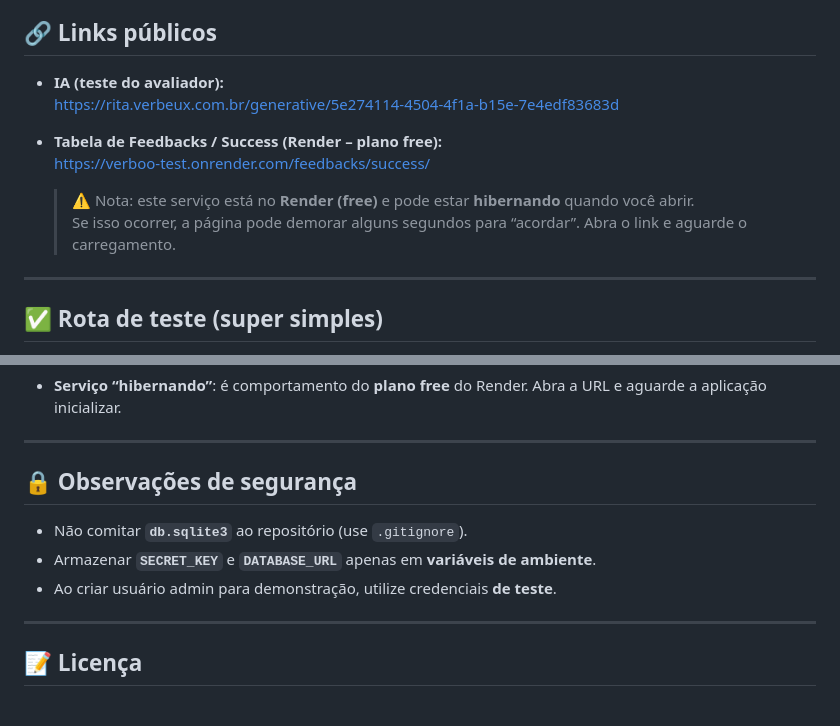
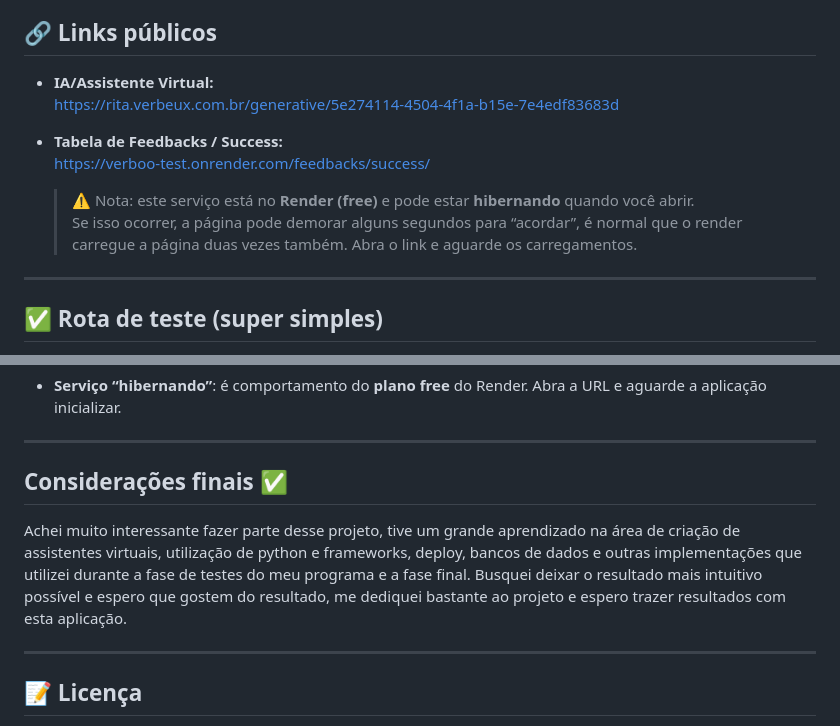
Before and after one commit to levipls/verboo-test, a Markdown page: README.md, 2 parts joined by grey strips. Rendered like a GitHub page.

```diff
--- a/README.md
+++ b/README.md
@@ -9,13 +9,13 @@ A IA conversa com o usuário, coleta as informações e envia para o backend (Dj
 
 ## 🔗 Links públicos
 
-- **IA (teste do avaliador):**
+- **IA/Assistente Virtual:**
   https://rita.verbeux.com.br/generative/5e274114-4504-4f1a-b15e-7e4edf83683d
 
-- **Tabela de Feedbacks / Success (Render – plano free):**
+- **Tabela de Feedbacks / Success:**
   https://verboo-test.onrender.com/feedbacks/success/
   > ⚠️ Nota: este serviço está no **Render (free)** e pode estar **hibernando** quando você abrir.
-  > Se isso ocorrer, a página pode demorar alguns segundos para “acordar”. Abra o link e aguarde o carregamento.
+  > Se isso ocorrer, a página pode demorar alguns segundos para “acordar”, é normal que o render carregue a página duas vezes também. Abra o link e aguarde os carregamentos.
 
 ---
 
@@ -144,10 +144,10 @@ A IA conversa com o usuário, coleta as informações e envia para o backend (Dj
 
 ---
 
-## 🔒 Observações de segurança
-- Não comitar **`db.sqlite3`** ao repositório (use `.gitignore`).
-- Armazenar **`SECRET_KEY`** e **`DATABASE_URL`** apenas em **variáveis de ambiente**.
-- Ao criar usuário admin para demonstração, utilize credenciais **de teste**.
+## Considerações finais ✅
+Achei muito interessante fazer parte desse projeto, tive um grande aprendizado na área de criação de assistentes virtuais, utilização de python e frameworks,
+deploy, bancos de dados e outras implementações que utilizei durante a fase de testes do meu programa e a fase final. Busquei deixar o resultado mais intuitivo possível
+e espero que gostem do resultado, me dediquei bastante ao projeto e espero trazer resultados com esta aplicação.
 
 ---
 
```
